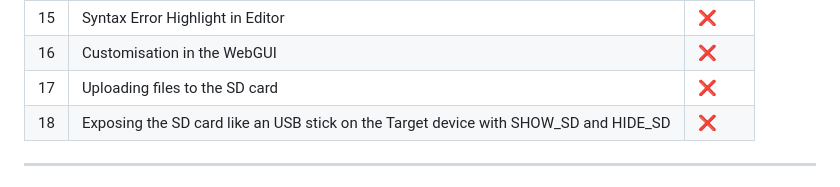
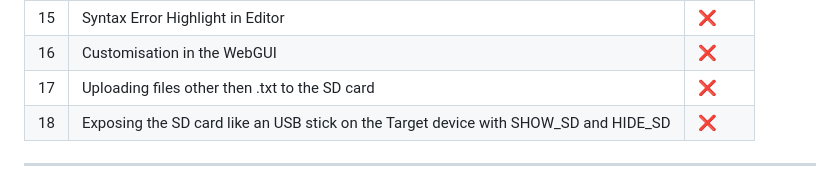
Before and after one commit to QWavey/ESP-32-S3-devkitc-BadUSB, a Markdown page: README.md, the part around the change. Rendered like a GitHub page.

```diff
--- a/README.md
+++ b/README.md
@@ -66,7 +66,7 @@ SD Card Interface: SPI
 | 14 | Boolean Variables                                                                | ❌      |
 | 15 | Syntax Error Highlight in Editor                                                 | ❌      |
 | 16 | Customisation in the WebGUI                                                      | ❌      |
-| 17 | Uploading files to the SD card                                                      | ❌      |
+| 17 | Uploading files other then .txt to the SD card                                                      | ❌      |
 | 18 | Exposing the SD card like an USB stick on the Target device with SHOW_SD and HIDE_SD                                                      | ❌      |
 ---
 
```
